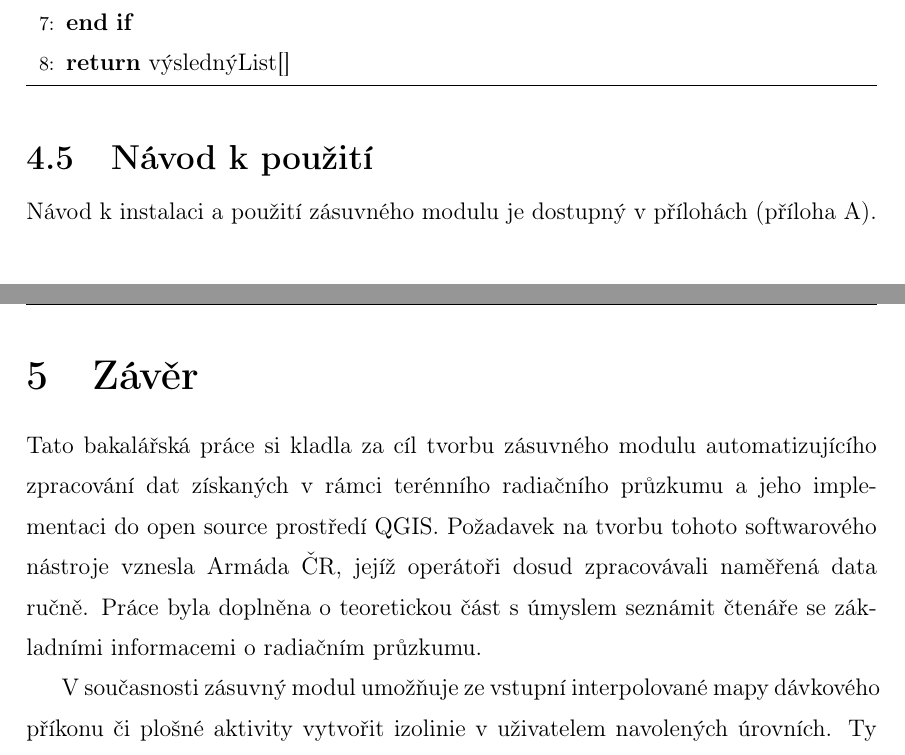
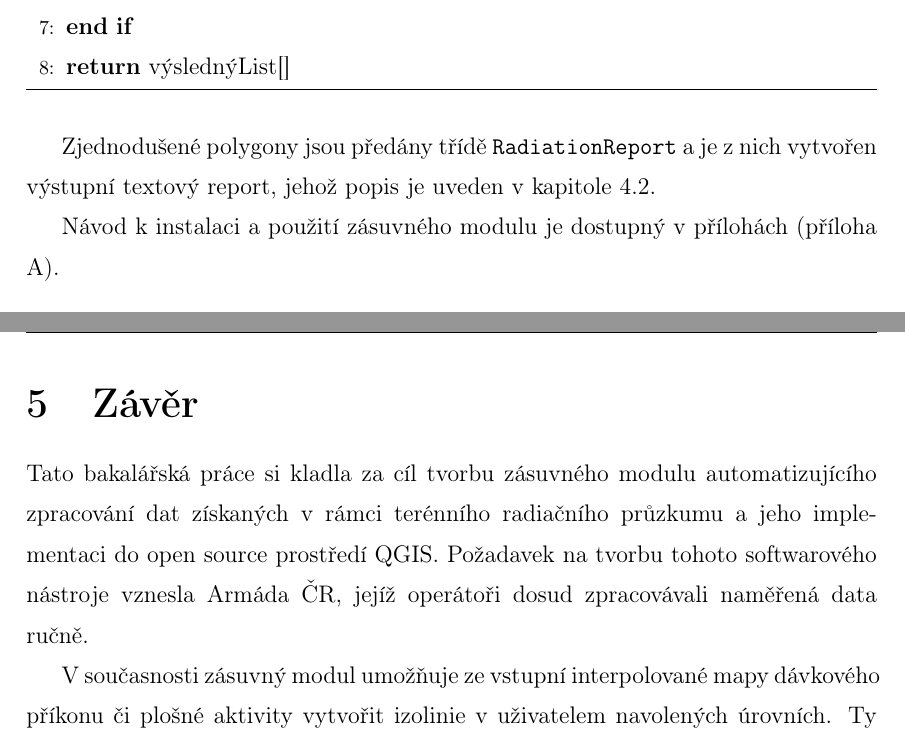
Before and after one commit to ctu-geoforall-lab-projects/bp-kulovana-2017, a LaTeX thesis (text/tereza-kulovana-bp-2017.tex, which reads text/4-plugin.tex, text/5-zaver.tex): two parts of pages 36 and 37 of 48 before the commit and two parts of pages 36 and 37 of 47 after it, joined at a grey line, cut so that both start at the same text. Compiled offline with pdfLaTeX.

Commit message:
Thesis almost final update.

```diff
--- a/text/4-plugin.tex
+++ b/text/4-plugin.tex
@@ -457,5 +457,8 @@ po odevzdání.
 %%% do dvou částí, lepší verzi se mi vytvořit nepodařilo
 \newpage
 
-\section{Návod k použití}
+Zjednodušené polygony jsou předány třídě \texttt{RadiationReport} a
+je z~nich vytvořen výstupní textový report, jehož popis je uveden
+v~kapitole \ref{output}.
+
 Návod k instalaci a použití zásuvného modulu je dostupný v přílohách (příloha \ref{user-guide}).
--- a/text/5-zaver.tex
+++ b/text/5-zaver.tex
@@ -10,9 +10,9 @@ Tato bakalářská práce si kladla za cíl tvorbu zásuvného modulu
 automatizujícího zpracování dat získaných v rámci terénního radiačního
 průzkumu a jeho implementaci do open source prostředí QGIS. Požadavek
 na tvorbu tohoto softwarového nástroje vznesla Armáda ČR, jejíž
-operátoři dosud zpracovávali naměřená data ručně. Práce byla doplněna
-o teoretickou část s úmyslem seznámit čtenáře se základními
-informacemi o radiačním průzkumu.
+operátoři dosud zpracovávali naměřená data ručně.
+% Práce byla doplněna o teoretickou část s úmyslem seznámit čtenáře se zá\-kladními informacemi o radiačním průzkumu.
+%%% TK: odstraněno, ne tak důležité a pak se závěr vejde na 1 A4
 
 V současnosti zásuvný modul umožňuje ze vstupní interpolované mapy
 dávkového příkonu či plošné aktivity vytvořit izolinie v uživatelem
```
Also changed, not shown: text/5-zaver.tex (4 more changed lines).
